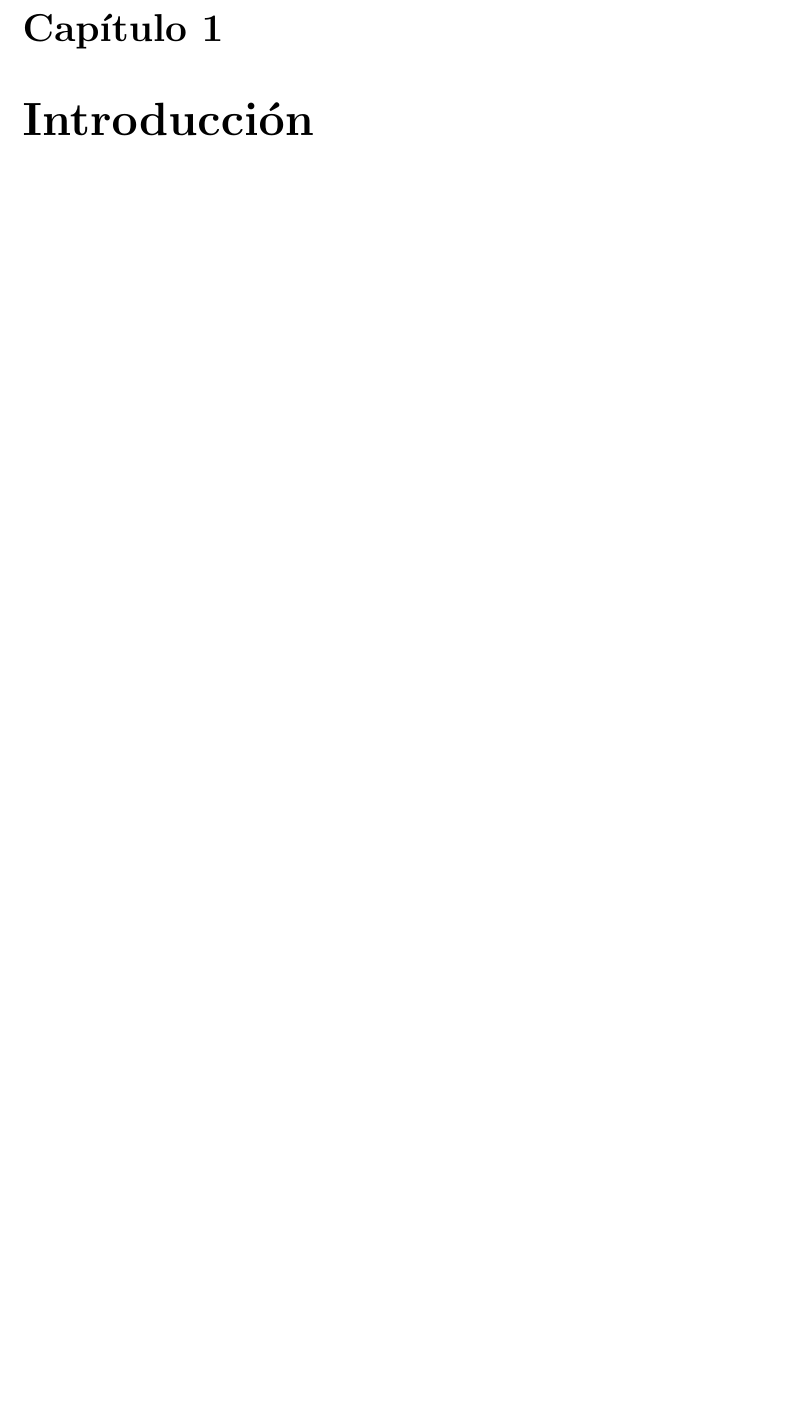
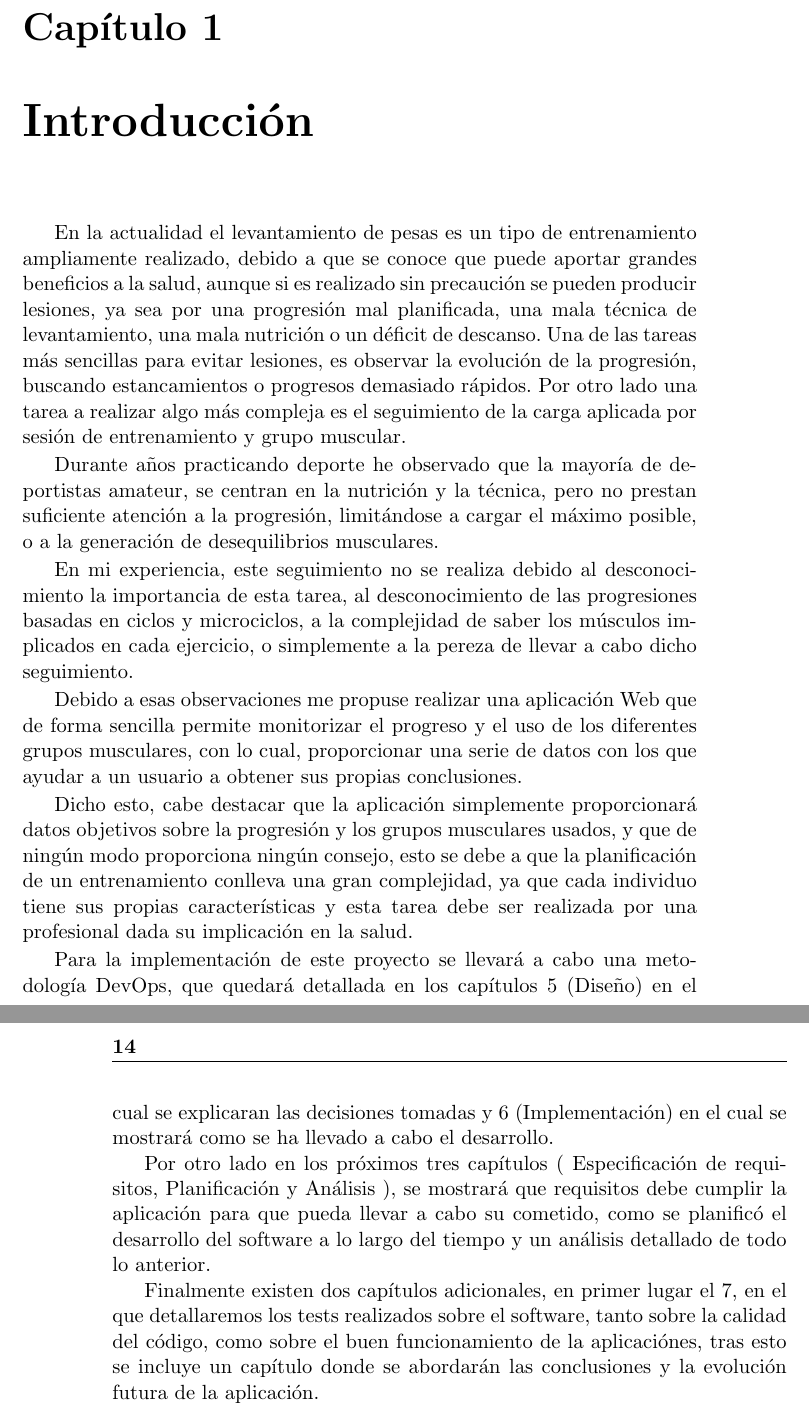
Before and after one commit to antoniovj1/tfg_gymapp, a LaTeX thesis (doc/proyecto.tex, which reads doc/capitulos/01_Introduccion.tex): part of page 17 of 21 before the commit and two parts of pages 17 and 18 of 21 after it, the two joined at a grey line, cut so that both start at the same text, the shorter picture padded with empty space. Compiled offline with pdfLaTeX.

Commit message:
Introdución y bug - Closes #71

```diff
--- a/doc/capitulos/01_Introduccion.tex
+++ b/doc/capitulos/01_Introduccion.tex
@@ -1 +1,17 @@
 \chapter{Introducción}
+
+En la actualidad el levantamiento de pesas es un tipo de entrenamiento ampliamente realizado, debido a que se conoce que puede aportar grandes beneficios a la salud, aunque si es realizado sin precaución se pueden producir lesiones, ya sea por una progresión mal planificada, una mala técnica de levantamiento, una mala nutrición o un déficit de descanso. Una de las tareas más sencillas para evitar lesiones, es observar la evolución de la progresión, buscando estancamientos o progresos demasiado rápidos. Por otro lado una tarea a realizar algo más compleja es el seguimiento de la carga aplicada por sesión de entrenamiento y grupo muscular.
+
+Durante años practicando deporte he observado que la mayoría de deportistas amateur, se centran en la nutrición y la técnica, pero no prestan suficiente atención a la progresión, limitándose a cargar el máximo posible, o a la generación de desequilibrios musculares.
+
+En mi experiencia, este seguimiento no se realiza debido al desconocimiento la importancia de esta tarea, al desconocimiento de las progresiones basadas en ciclos y microciclos, a la complejidad de saber los músculos implicados en cada ejercicio, o simplemente a la pereza de llevar a cabo dicho seguimiento.
+
+Debido a esas observaciones me propuse realizar una aplicación Web que de forma sencilla permite monitorizar el progreso y el uso de los diferentes grupos musculares, con lo cual, proporcionar una serie de datos con los que ayudar a un usuario a obtener sus propias conclusiones.
+
+Dicho esto, cabe destacar que la aplicación simplemente proporcionará datos objetivos sobre la progresión y los grupos musculares usados, y que de ningún modo proporciona ningún consejo, esto se debe a que la planificación de un entrenamiento conlleva una gran complejidad, ya que cada individuo tiene sus propias características y esta tarea debe ser realizada por una profesional dada su implicación en la salud.
+
+Para la implementación de este proyecto se llevará a cabo una metodología DevOps, que quedará detallada en los capítulos 5 (Diseño) en el cual se explicaran las decisiones tomadas y 6 (Implementación) en el cual se mostrará como se ha llevado a cabo el desarrollo.
+
+Por otro lado en los próximos tres capítulos ( Especificación de requisitos, Planificación y Análisis ), se mostrará que requisitos debe cumplir la aplicación para que pueda llevar a cabo su cometido, como se planificó el desarrollo del software a lo largo del tiempo y un análisis detallado de todo lo anterior.
+
+Finalmente existen dos capítulos adicionales, en primer lugar el 7, en el que detallaremos los tests realizados sobre el software, tanto sobre la calidad del código, como sobre el buen funcionamiento de la aplicaciónes, tras esto se incluye un capítulo donde se abordarán las conclusiones y la evolución futura de la aplicación.
```
Also changed, not shown: doc/portada/portada.tex (+1 -1 lines), doc/portada/portada_2.tex (+1 -1 lines).
